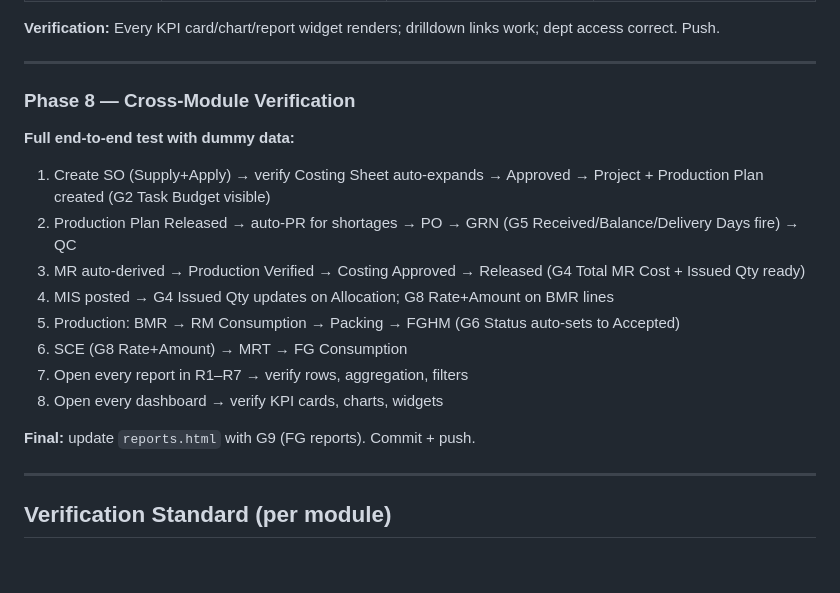
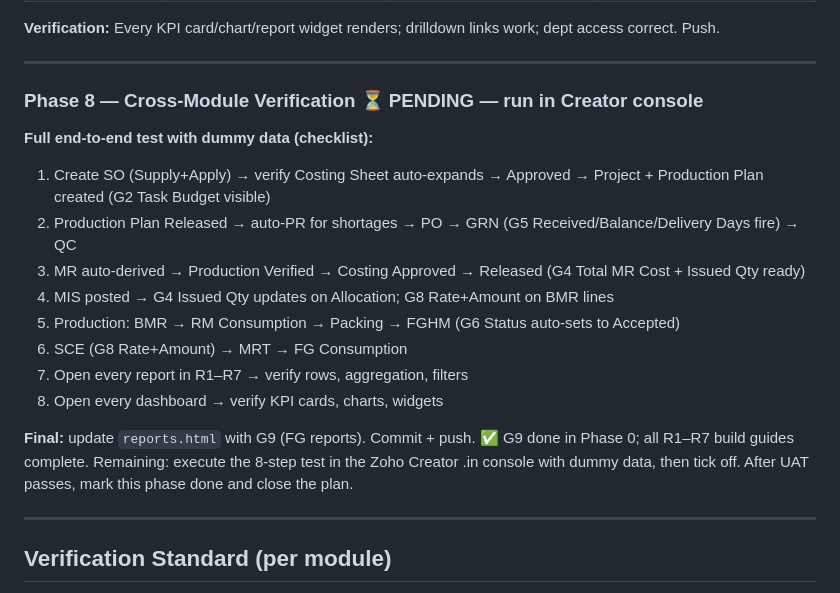
Before and after one commit to harshvardhankulkarni/pages, a Markdown page: chemsol/REPORT_IMPLEMENTATION_PLAN.md, the part around the change. Drawn GitHub-style; blank space fills up the shorter version.

Commit message:
reports: phase 8 - UAT checklist spec'd, pending Creator console test

```diff
--- a/chemsol/REPORT_IMPLEMENTATION_PLAN.md
+++ b/chemsol/REPORT_IMPLEMENTATION_PLAN.md
@@ -209,9 +209,9 @@ These gaps are **blocking prerequisites**. Phase 0 resolves them all before any
 
 ---
 
-### Phase 8 — Cross-Module Verification
+### Phase 8 — Cross-Module Verification ⏳ PENDING — run in Creator console
 
-**Full end-to-end test with dummy data:**
+**Full end-to-end test with dummy data (checklist):**
 
 1. Create SO (Supply+Apply) → verify Costing Sheet auto-expands → Approved → Project + Production Plan created (G2 Task Budget visible)
 2. Production Plan Released → auto-PR for shortages → PO → GRN (G5 Received/Balance/Delivery Days fire) → QC
@@ -222,7 +222,7 @@ These gaps are **blocking prerequisites**. Phase 0 resolves them all before any
 7. Open every report in R1–R7 → verify rows, aggregation, filters
 8. Open every dashboard → verify KPI cards, charts, widgets
 
-**Final:** update `reports.html` with G9 (FG reports). Commit + push.
+**Final:** update `reports.html` with G9 (FG reports). Commit + push. ✅ G9 done in Phase 0; all R1–R7 build guides complete. Remaining: execute the 8-step test in the Zoho Creator .in console with dummy data, then tick off. After UAT passes, mark this phase done and close the plan.
 
 ---
 
```
